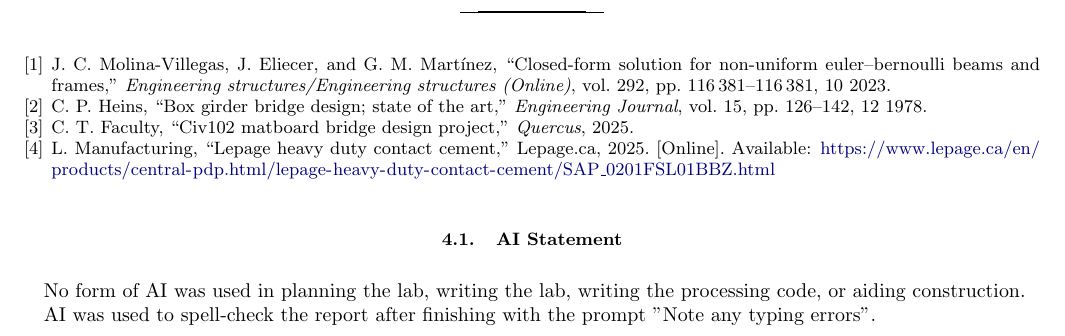
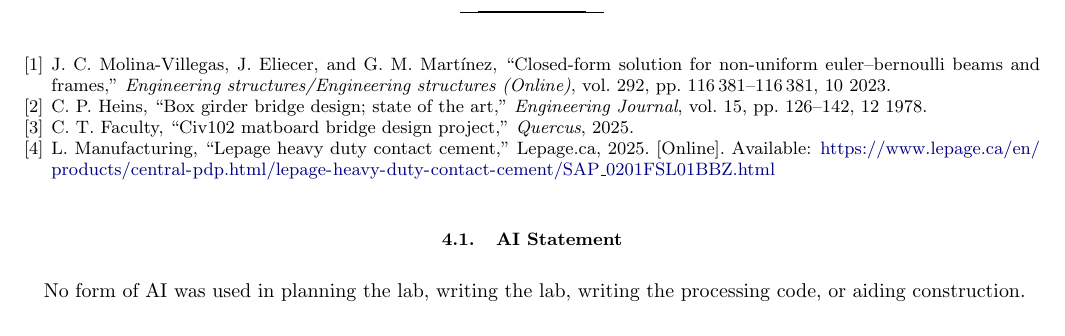
Before and after one commit to luyu-wu/Civ-Bridge, a LaTeX paper (Design-Report/main.tex): part of page 9 of 9, cut so that both start at the same text. Compiled offline with pdfLaTeX.

Commit message:
update ai

```diff
--- a/Design-Report/main.tex
+++ b/Design-Report/main.tex
@@ -425,6 +425,4 @@ In summary, our bridge design went through numerous design phases, stringent con
 
 No form of AI was used in planning the lab, writing the lab, writing the processing code, or aiding construction.
 
-AI was used to spell-check the report after finishing with the prompt "Note any typing errors".
-
 \end{document}
```
Also changed, not shown: Design-Report/main.pdf, 4 other files.
